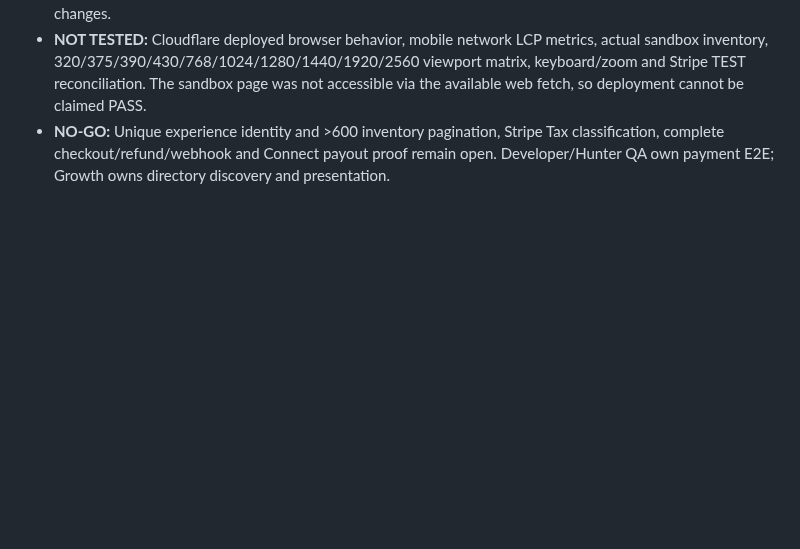
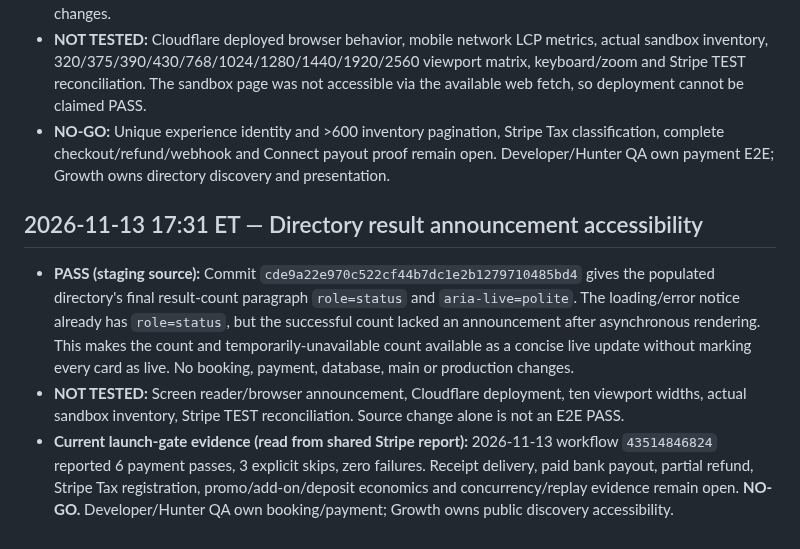
Before and after one commit to ZasTheMonkey/hunthaven-website, a Markdown page: docs/launch-sprint/growth-accessibility-2026-11-12.md, the part around the change. Drawn GitHub-style; blank space fills up the shorter version.

Commit message:
docs(growth): record result announcement and current payment launch gates

```diff
--- a/docs/launch-sprint/growth-accessibility-2026-11-12.md
+++ b/docs/launch-sprint/growth-accessibility-2026-11-12.md
@@ -131,3 +131,9 @@ Growth Research owns public discovery and accessibility copy/CSS. Developer/Hunt
 - **PASS (staging source):** Commit `803ceee1615ed287bb80009087992608f732220d` prioritizes the first **actual image** rather than the first valid card. If the first experience has no photo, the next card's image now gets eager loading/high fetch priority. Subsequent images remain lazy. Independently re-fetched source and verified conditional logic. Reversible directory-only change; no payments, Supabase, production or main changes.
 - **NOT TESTED:** Cloudflare deployed browser behavior, mobile network LCP metrics, actual sandbox inventory, 320/375/390/430/768/1024/1280/1440/1920/2560 viewport matrix, keyboard/zoom and Stripe TEST reconciliation. The sandbox page was not accessible via the available web fetch, so deployment cannot be claimed PASS.
 - **NO-GO:** Unique experience identity and >600 inventory pagination, Stripe Tax classification, complete checkout/refund/webhook and Connect payout proof remain open. Developer/Hunter QA own payment E2E; Growth owns directory discovery and presentation.
+
+
+## 2026-11-13 17:31 ET — Directory result announcement accessibility
+- **PASS (staging source):** Commit `cde9a22e970c522cf44b7dc1e2b1279710485bd4` gives the populated directory's final result-count paragraph `role=status` and `aria-live=polite`. The loading/error notice already has `role=status`, but the successful count lacked an announcement after asynchronous rendering. This makes the count and temporarily-unavailable count available as a concise live update without marking every card as live. No booking, payment, database, main or production changes.
+- **NOT TESTED:** Screen reader/browser announcement, Cloudflare deployment, ten viewport widths, actual sandbox inventory, Stripe TEST reconciliation. Source change alone is not an E2E PASS.
+- **Current launch-gate evidence (read from shared Stripe report):** 2026-11-13 workflow `43514846824` reported 6 payment passes, 3 explicit skips, zero failures. Receipt delivery, paid bank payout, partial refund, Stripe Tax registration, promo/add-on/deposit economics and concurrency/replay evidence remain open. **NO-GO.** Developer/Hunter QA own booking/payment; Growth owns public discovery accessibility.
```
